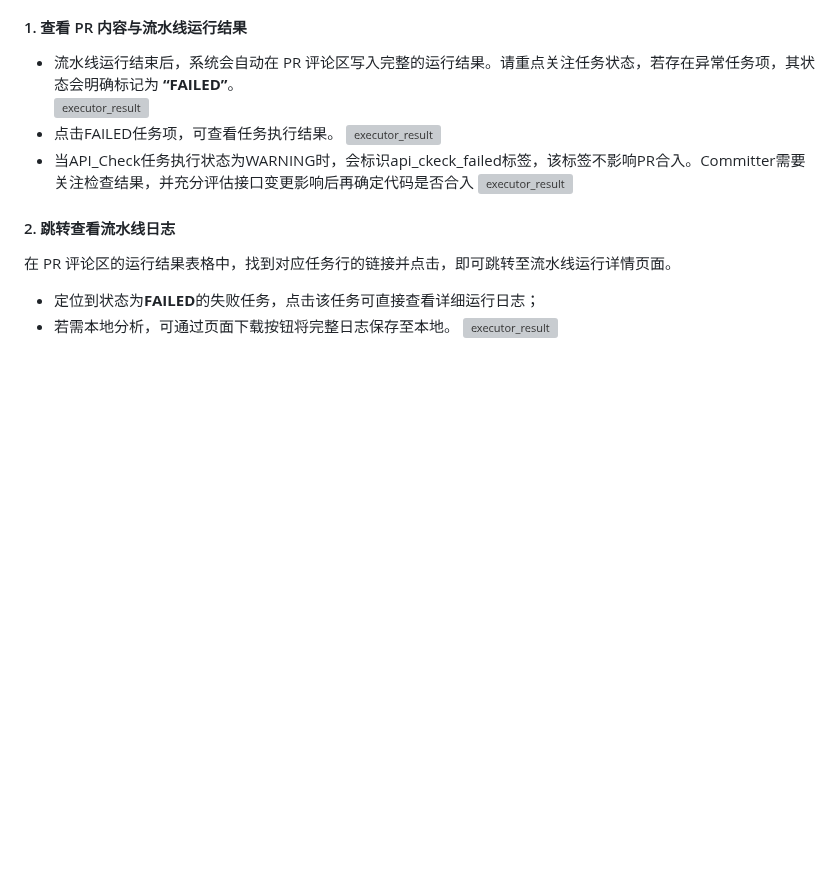
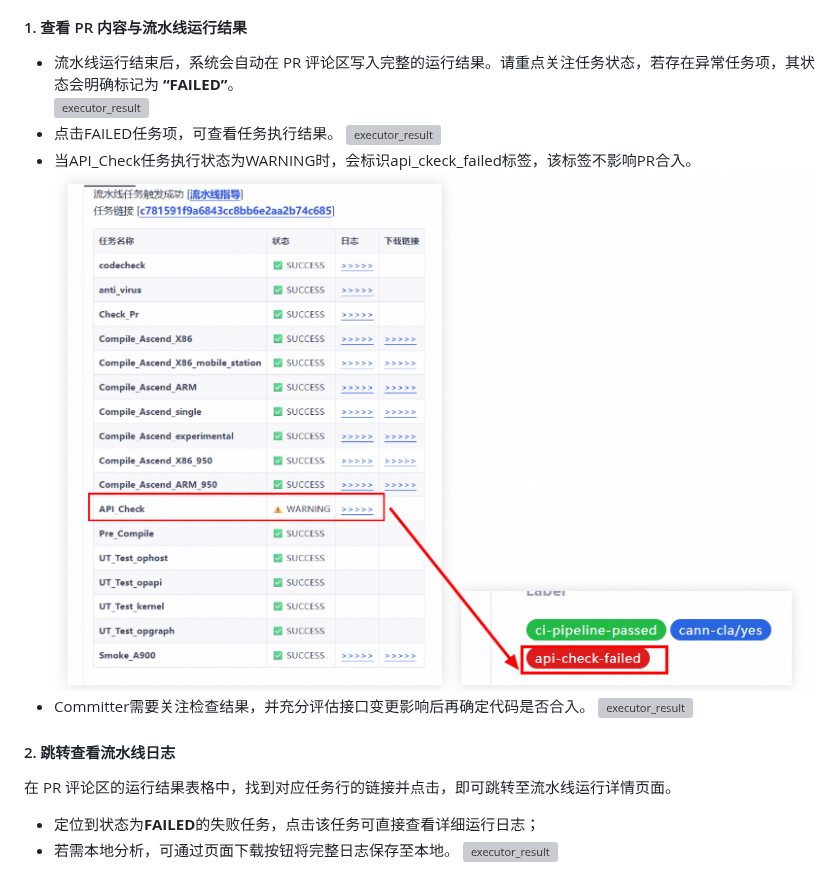
Before and after one commit to Atlas-Ascend-Fork/infrastructure, a Markdown page: docs/ci/ci_guide.md, the part around the change. GitHub-like rendering; pictures changed too: docs/ci/images/api_check.png (added); blank space fills up the shorter version; grey boxes are pictures that could not be loaded.

Commit message:
add api_check
Co-authored-by: tanghaoran7<tanghaoran7@huawei.com>



# message auto-generated for no-merge-commit merge:
!44 merge main into main

add api_check

Created-by: tanghaoran7
Commit-by: tanghaoran7
Merged-by: cann-robot
Description: add api_check

See merge request: cann/infrastructure!44

```diff
--- a/docs/ci/ci_guide.md
+++ b/docs/ci/ci_guide.md
@@ -33,7 +33,9 @@
 ![executor_result](images/001.png)
 - 点击FAILED任务项，可查看任务执行结果。
 ![executor_result](images/003.png)
-- 当API_Check任务执行状态为WARNING时，会标识api_ckeck_failed标签，该标签不影响PR合入。Committer需要关注检查结果，并充分评估接口变更影响后再确定代码是否合入
+- 当API_Check任务执行状态为WARNING时，会标识api_ckeck_failed标签，该标签不影响PR合入。
+![executor_result](images/api_check.png)
+- Committer需要关注检查结果，并充分评估接口变更影响后再确定代码是否合入。
 ![executor_result](images/007.png)
 #### 2. 跳转查看流水线日志
 在 PR 评论区的运行结果表格中，找到对应任务行的链接并点击，即可跳转至流水线运行详情页面。
```
